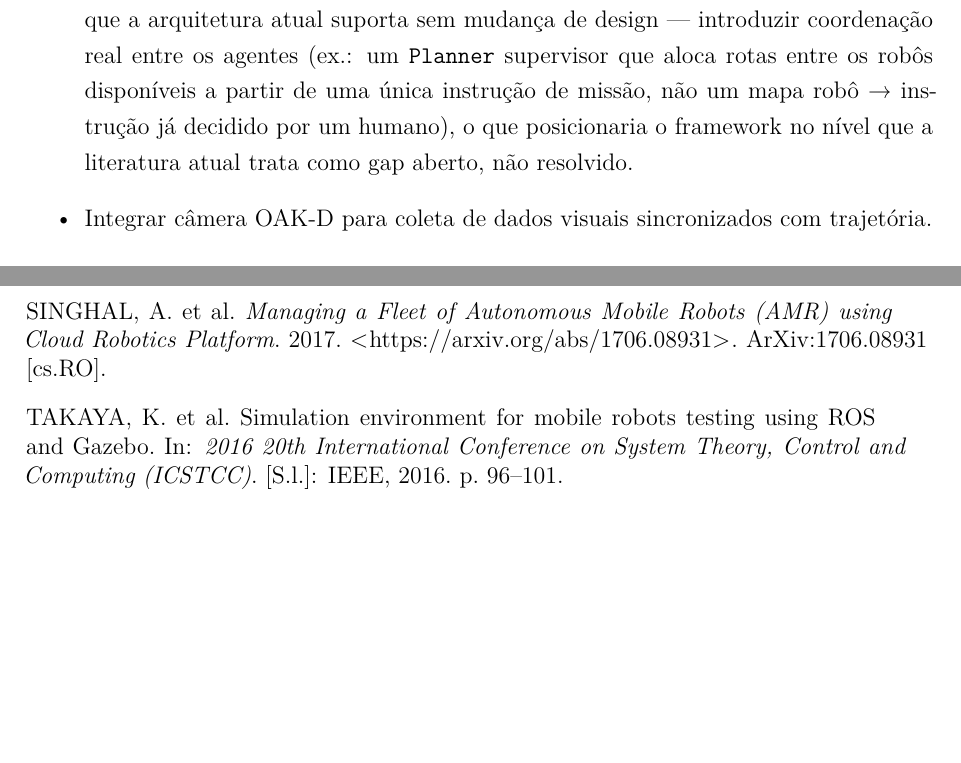
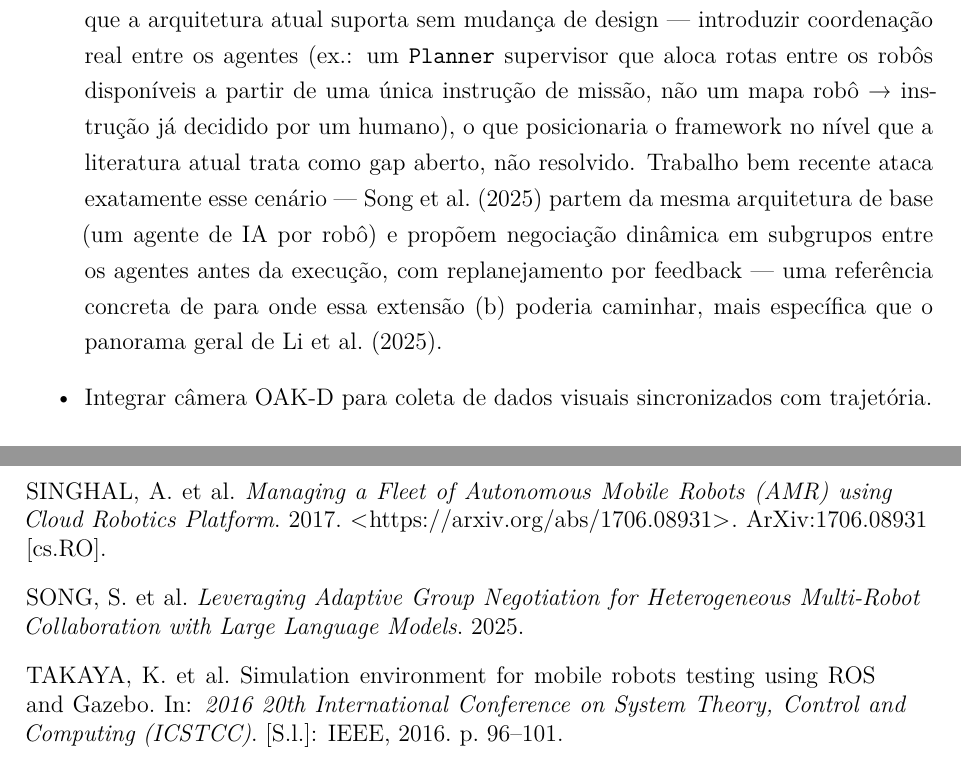
Before and after one commit to eduardowanderleyde/fleet-ui, a LaTeX thesis (dissertacao/main.tex, which reads dissertacao/chapters/09_conclusao.tex, dissertacao/referencias.bib): two parts of pages 97 and 106 of 115, joined at a grey line, cut so that both start at the same text, the shorter picture padded with empty space. Compiled offline with pdfLaTeX.

Commit message:
Adiciona citação CLiMRS (Song et al. 2025) como referência concreta pra coordenação multi-robô em trabalho futuro
Achado do agente mcp_orchestration (2026-10-03): CLiMRS parte da mesma
arquitetura que run_fleet tem hoje (1 agente de IA por robô) e ataca
diretamente a limitação de falta de coordenação, propondo negociação em
subgrupos entre agentes antes da execução — referência mais específica
que o survey genérico (li2025llmmultirobot) já citado pro mesmo ponto.

Metadados confirmados em fonte primária (WebFetch na própria página
arXiv:2602.06967) antes de entrar no .bib. Nota explícita deixada no
.bib sobre uma inconsistência real e não resolvida: o identificador
arXiv segue a convenção AAMM (implicaria fev/2026), mas a página mostra
"v1 29 Dec 2025" como data de submissão — usei a data de submissão
confirmada (2025) em vez do ano implícito no identificador, e documentei
a ambiguidade em vez de escondê-la.

Compilação verificada (latexmk, sem citação indefinida).

Co-Authored-By: Claude Sonnet 5 <noreply@anthropic.com>

```diff
--- a/dissertacao/chapters/09_conclusao.tex
+++ b/dissertacao/chapters/09_conclusao.tex
@@ -384,7 +384,13 @@ A agenda de trabalhos futuros pode ser organizada em três horizontes.
     partir de uma única instrução de missão, não um mapa
     robô~\textrightarrow{}~instrução já decidido por um humano), o que
     posicionaria o framework no nível que a literatura atual trata como
-    gap aberto, não resolvido.
+    gap aberto, não resolvido. Trabalho bem recente ataca exatamente esse
+    cenário — \citeonline{song2025climrs} partem da mesma arquitetura de
+    base (um agente de IA por robô) e propõem negociação dinâmica em
+    subgrupos entre os agentes antes da execução, com replanejamento por
+    feedback — uma referência concreta de para onde essa extensão (b)
+    poderia caminhar, mais específica que o panorama geral de
+    \citeonline{li2025llmmultirobot}.
 
     \item Integrar câmera OAK-D para coleta de dados visuais sincronizados
     com trajetória.
--- a/dissertacao/referencias.bib
+++ b/dissertacao/referencias.bib
@@ -604,0 +613,3 @@
+  title        = {Leveraging Adaptive Group Negotiation for Heterogeneous Multi-Robot
+                  Collaboration with Large Language Models},
+  year         = {2025},
```
Also changed, not shown: dissertacao/referencias.bib (13 more changed lines).
